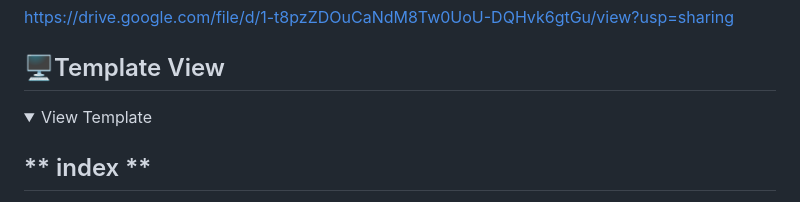
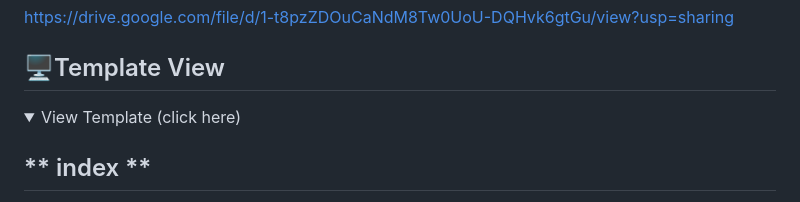
Before and after one commit to billyhyunjun/sparta_market, a Markdown page: README.md, the part around the change. Rendered like a GitHub page; folded sections open.

```diff
--- a/README.md
+++ b/README.md
@@ -55,7 +55,7 @@ https://drive.google.com/file/d/1-t8pzZDOuCaNdM8Tw0UoU-DQHvk6gtGu/view?usp=shari
 ## 🖥️Template View
 
 <details>
-<summary>View Template</summary>
+<summary>View Template (click here) </summary>
 <div markdown="1">
 
 ## ** index **
```
